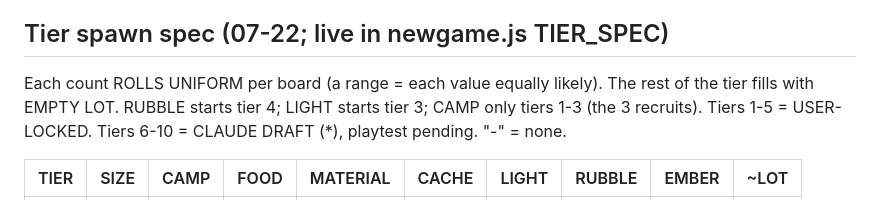
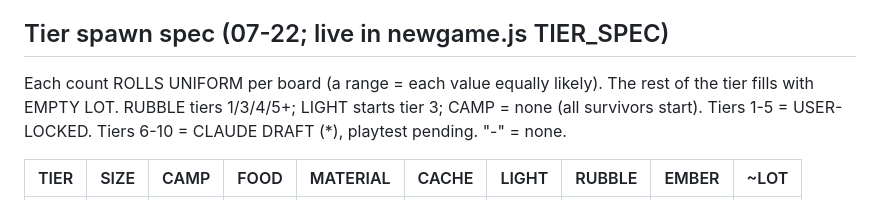
Before and after one commit to Jason-Jisu-Lee/a-good-day-for-goodbyes, a Markdown page: TILES.md, the part around the change. Drawn GitHub-style.

Commit message:
docs: TILES.md spawn-spec header synced to no-campfire state
Co-Authored-By: Claude Fable 5 <noreply@anthropic.com>

```diff
--- a/TILES.md
+++ b/TILES.md
@@ -97,8 +97,8 @@ A12   B11   C10   D9    E8   [F7]  [G6]   H5    I4    J3    K2    L1
 
 ## Tier spawn spec (07-22; live in newgame.js TIER_SPEC)
 Each count ROLLS UNIFORM per board (a range = each value equally
-likely). The rest of the tier fills with EMPTY LOT. RUBBLE starts
-tier 4; LIGHT starts tier 3; CAMP only tiers 1-3 (the 3 recruits).
+likely). The rest of the tier fills with EMPTY LOT. RUBBLE tiers
+1/3/4/5+; LIGHT starts tier 3; CAMP = none (all survivors start).
 Tiers 1-5 = USER-LOCKED. Tiers 6-10 = CLAUDE DRAFT (*), playtest
 pending. "-" = none.
 
```
